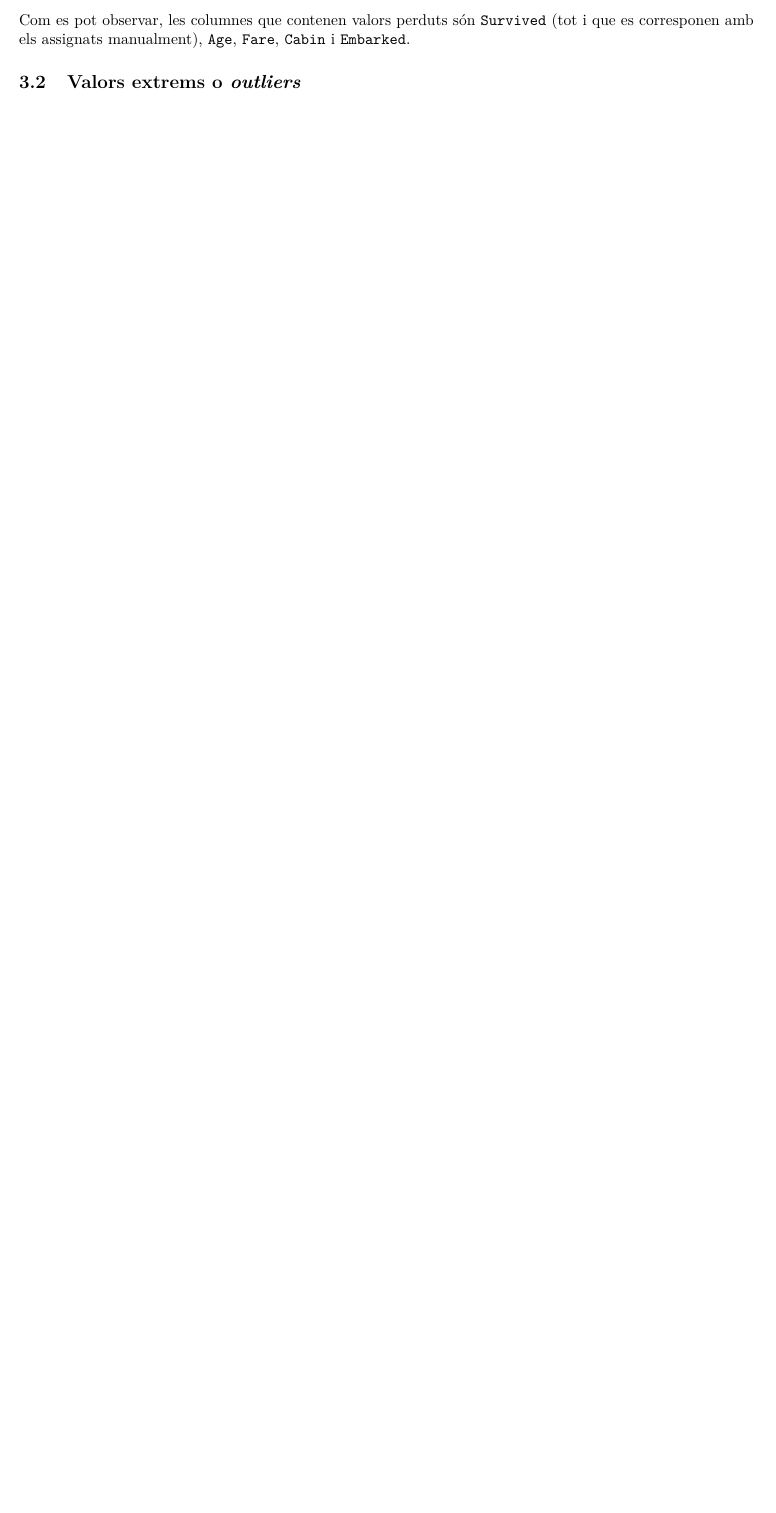
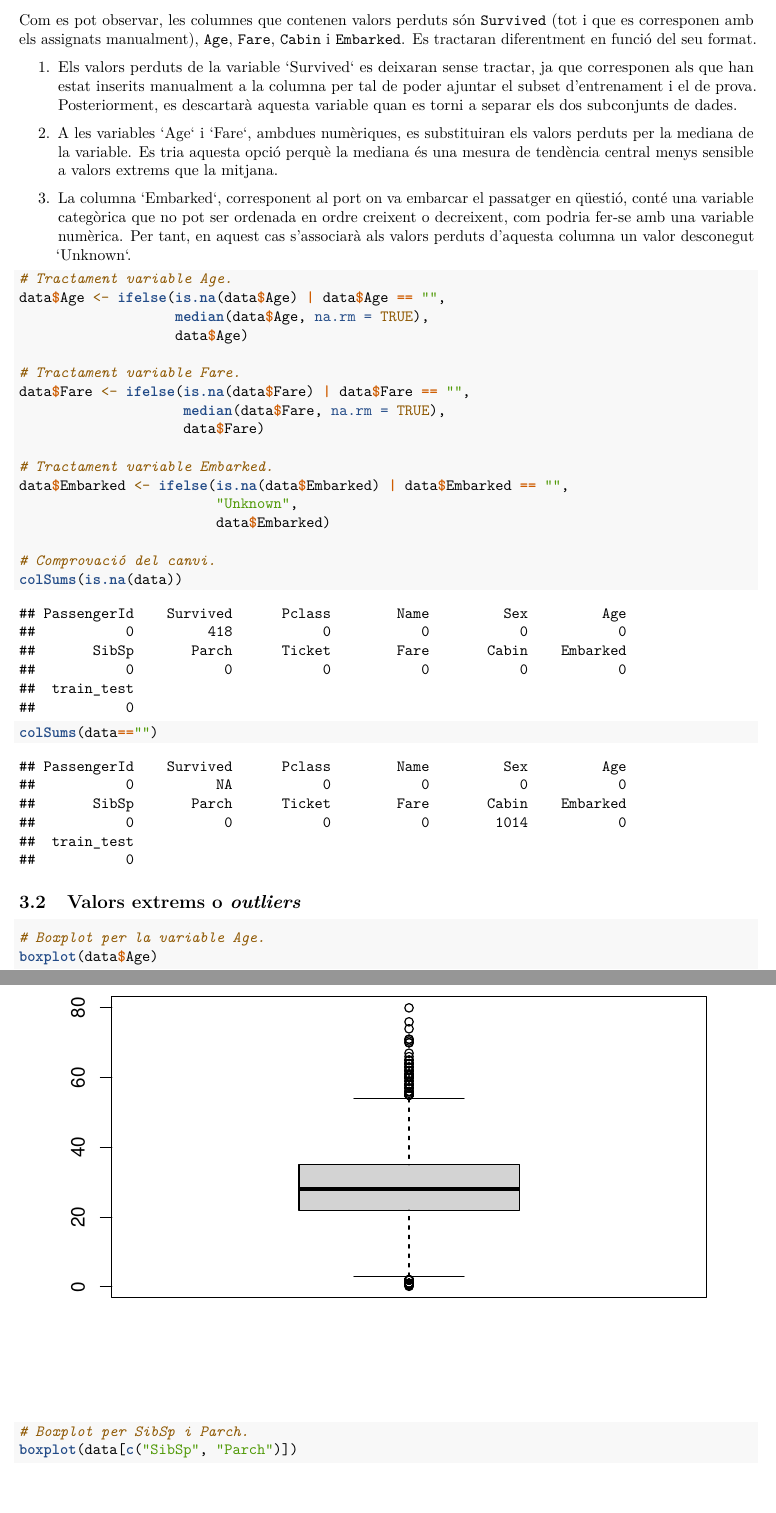
Before and after one commit to mtomeca/preprocessing-titanic-dataset, an R Markdown document (preprocessing_titanic.Rmd): part of page 4 of 4 before the commit and two parts of pages 4 and 5 of 7 after it, the two joined at a grey line, cut so that both start at the same text, the shorter picture padded with empty space. Rendered offline with R 4.5, knitr and Pandoc, then LaTeX, with nearby package versions.

Commit message:
Add files via upload

````diff
--- a/preprocessing_titanic.Rmd
+++ b/preprocessing_titanic.Rmd
@@ -75,6 +75,40 @@ colSums(data=="")
 sum(is.na(data$Survived[data$train_test == "train"]))
 ```
 
-Com es pot observar, les columnes que contenen valors perduts són `Survived` (tot i que es corresponen amb els assignats manualment), `Age`, `Fare`, `Cabin` i `Embarked`.
+Com es pot observar, les columnes que contenen valors perduts són `Survived` (tot i que es corresponen amb els assignats manualment), `Age`, `Fare`, `Cabin` i `Embarked`. Es tractaran diferentment en funció del seu format.
+
+\begin{enumerate}
+  \item Els valors perduts de la variable `Survived` es deixaran sense tractar, ja que corresponen als que han estat inserits manualment a la columna per tal de poder ajuntar el subset d'entrenament i el de prova. Posteriorment, es descartarà aquesta variable quan es torni a separar els dos subconjunts de dades.
+  \item A les variables `Age` i `Fare`, ambdues numèriques, es substituiran els valors perduts per la mediana de la variable. Es tria aquesta opció perquè la mediana és una mesura de tendència central menys sensible a valors extrems que la mitjana.
+  \item La columna `Embarked`, corresponent al port on va embarcar el passatger en qüestió, conté una variable categòrica que no pot ser ordenada en ordre creixent o decreixent, com podria fer-se amb una variable numèrica. Per tant, en aquest cas s'associarà als valors perduts d'aquesta columna un valor desconegut `Unknown`.
+\end{enumerate}
+
+```{r treat missing values}
+# Tractament variable Age.
+data$Age <- ifelse(is.na(data$Age) | data$Age == "",
+                   median(data$Age, na.rm = TRUE),
+                   data$Age)
+
+# Tractament variable Fare.
+data$Fare <- ifelse(is.na(data$Fare) | data$Fare == "",
+                    median(data$Fare, na.rm = TRUE),
+                    data$Fare)
+
+# Tractament variable Embarked.
+data$Embarked <- ifelse(is.na(data$Embarked) | data$Embarked == "",
+                        "Unknown",
+                        data$Embarked)
+
+# Comprovació del canvi.
+colSums(is.na(data))
+colSums(data=="")
+```
 
 ## Valors extrems o *outliers*
+
+```{r boxplot}
+# Boxplot per la variable Age.
+boxplot(data$Age)
+
+# Boxplot per SibSp i Parch.
+boxplot(data[c("SibSp", "Parch")])
````
Also changed, not shown: preprocessing_titanic.pdf, preprocessing_titanic.Rmd (10 more changed lines).
